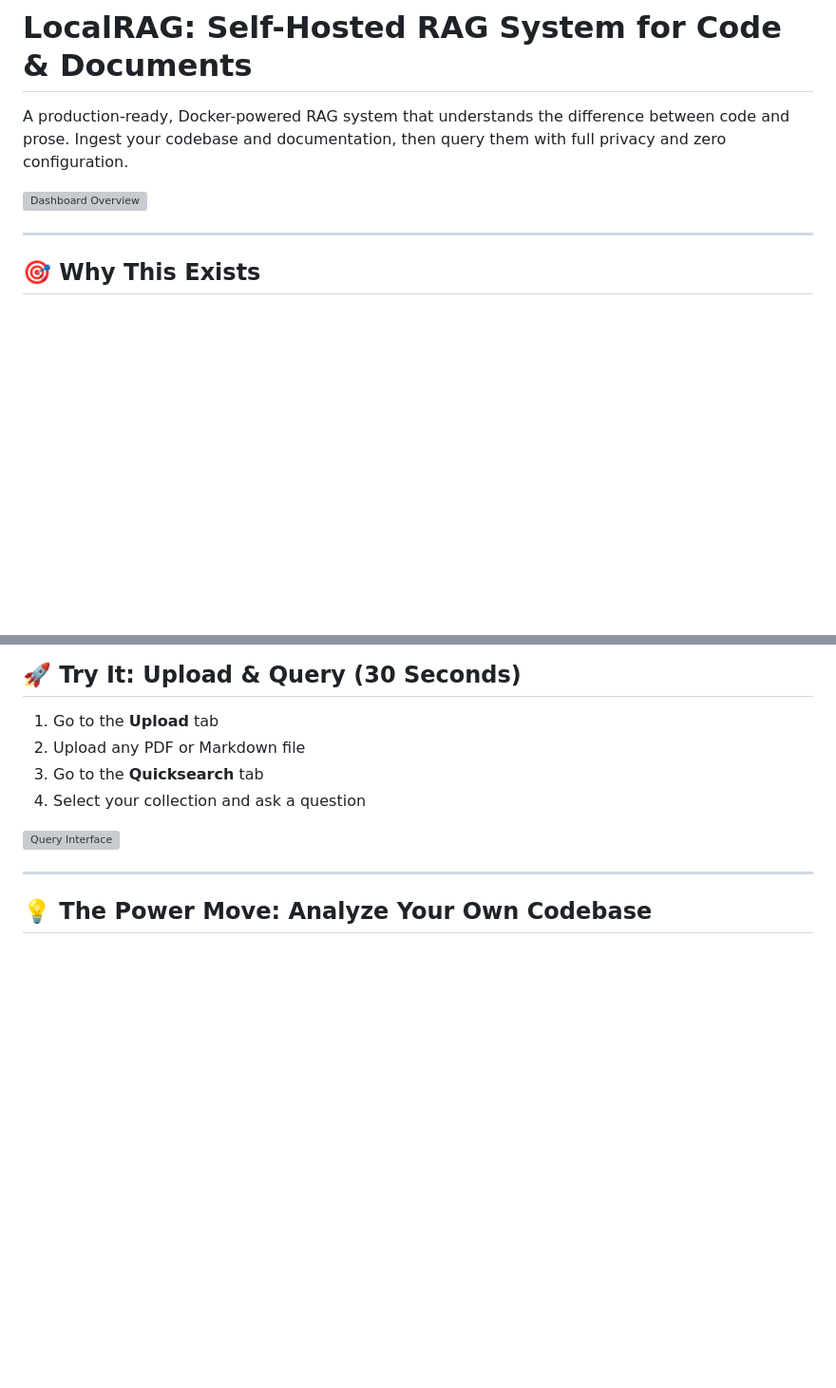
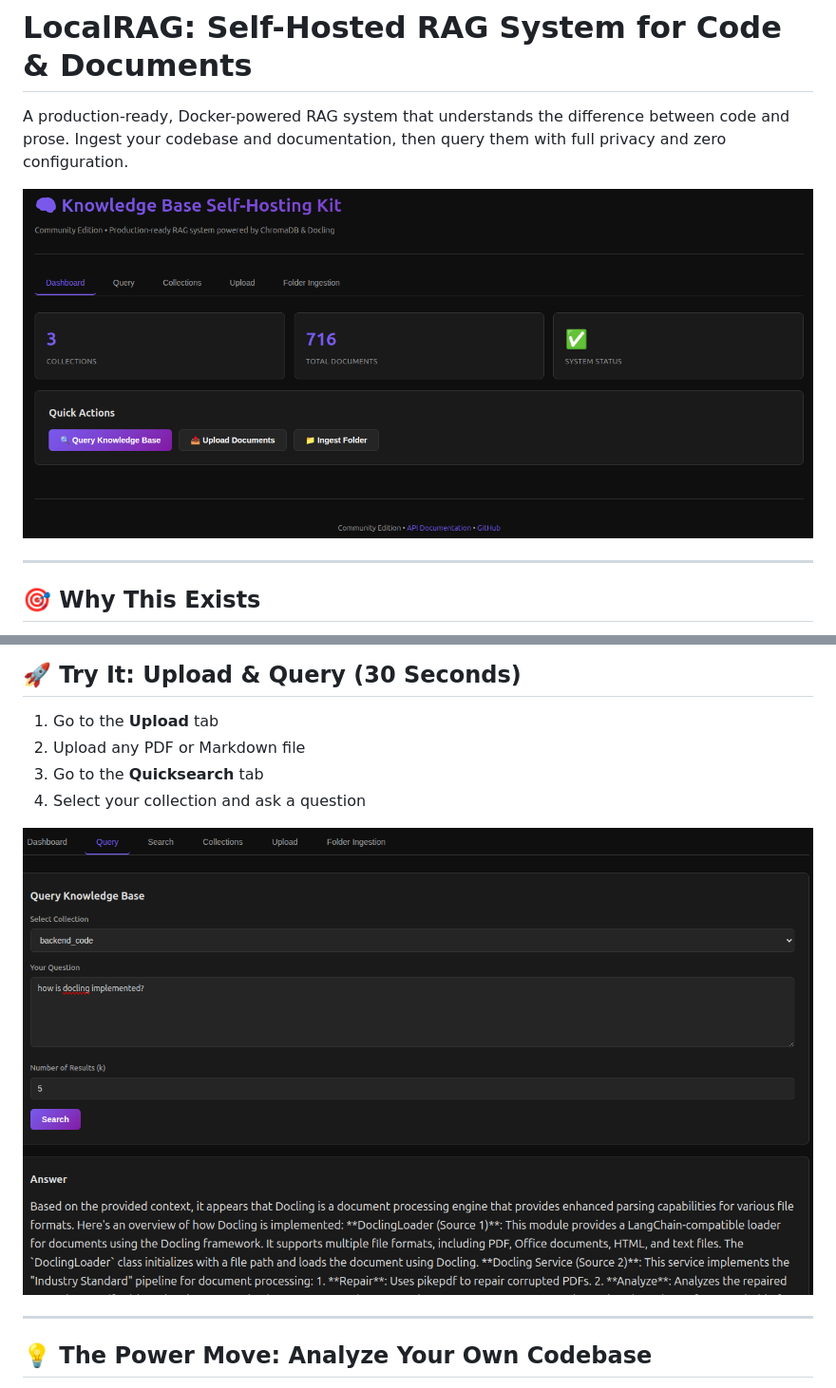
Before and after one commit to 2dogsandanerd/Knowledge-Base-Self-Hosting-Kit, a Markdown page: README.md, 2 parts joined by grey strips. Shown: that part at 95% size. Rendered like a GitHub page; blank space fills up the shorter version; grey boxes are pictures that could not be loaded.

```diff
--- a/README.md
+++ b/README.md
@@ -2,7 +2,7 @@
 
 A production-ready, Docker-powered RAG system that understands the difference between code and prose. Ingest your codebase and documentation, then query them with full privacy and zero configuration.
 
-![Dashboard Overview](assets/dashboard.png)
+![Dashboard Overview](/kit/assets/dashboard.png)
 
 ---
 
@@ -56,7 +56,7 @@ docker compose up -d
 3. Go to the **Quicksearch** tab
 4. Select your collection and ask a question
 
-![Query Interface](assets/query.png)
+![Query Interface](/kit/assets/query.png)
 
 ---
 
```
Also changed, not shown: other parts of README.md (+1 -1 lines).
